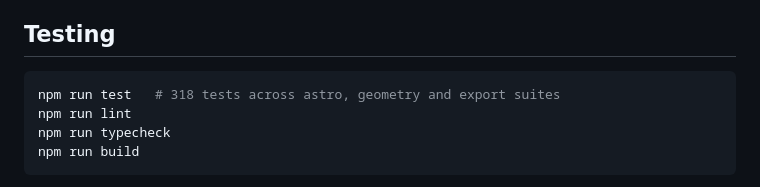
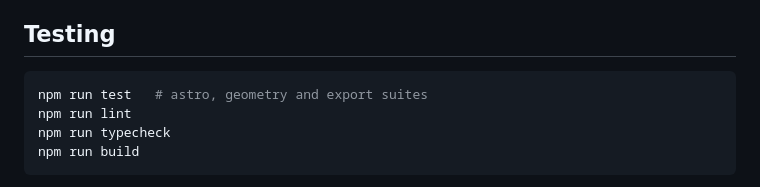
Before and after one commit to antonsoo/planisphere, a Markdown page: README.md, the part around the change. Rendered like a GitHub page.

Commit message:
docs: drop test counts that went stale
The README named a number of tests that no longer matched the suite.

````diff
--- a/README.md
+++ b/README.md
@@ -166,7 +166,7 @@ flowchart LR
 ## Testing
 
 ```sh
-npm run test   # 318 tests across astro, geometry and export suites
+npm run test   # astro, geometry and export suites
 npm run lint
 npm run typecheck
 npm run build
````
